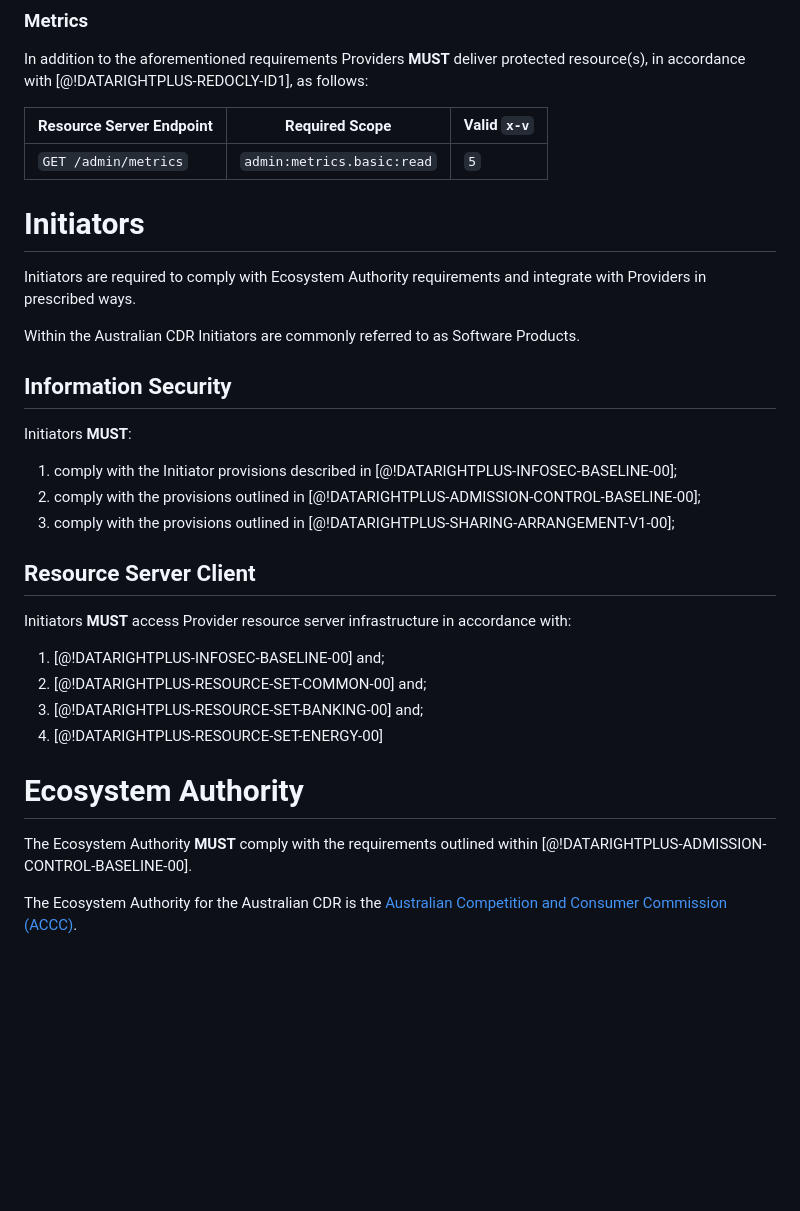
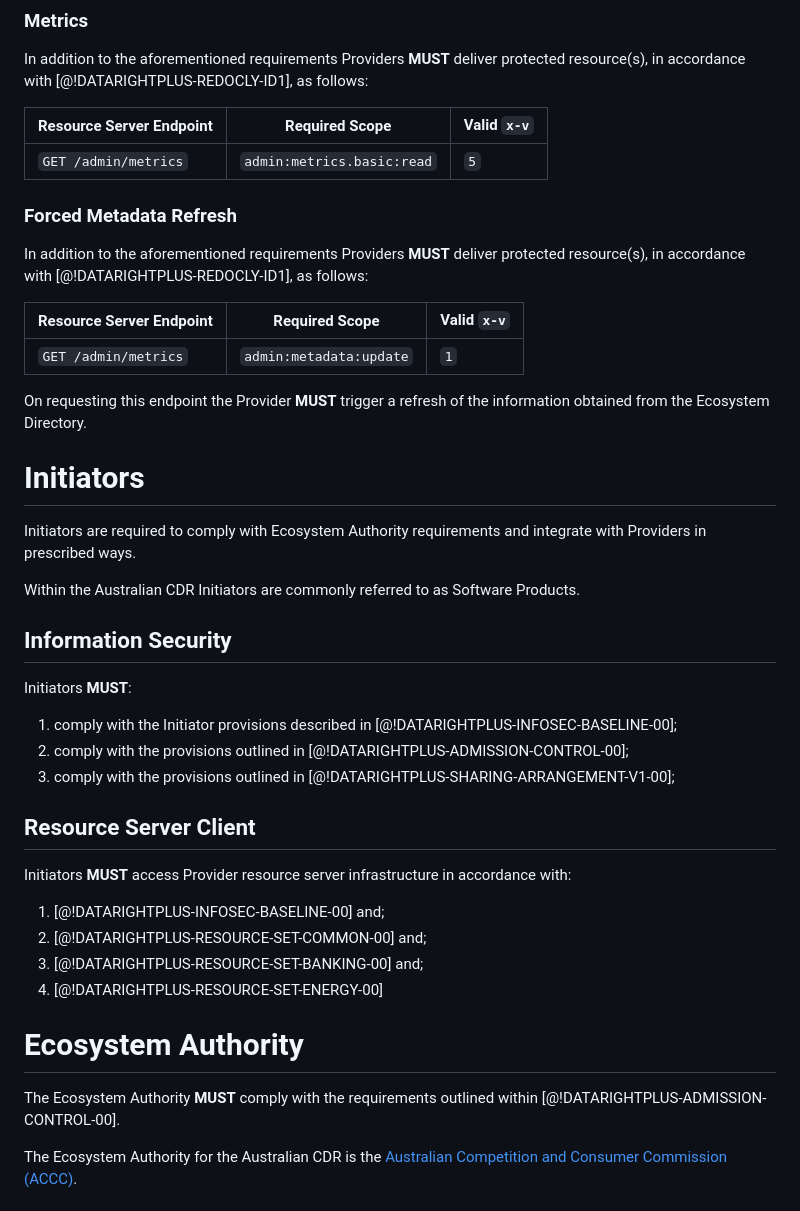
Before and after one commit to datarightplus/datarightplus-cdr-profile, a Markdown page: draft-authors-datarightplus-cdr-profile.md, the part around the change printed below. Rendered like a GitHub page; blank space fills up the shorter version.

```diff
--- a/draft-authors-datarightplus-cdr-profile.md
+++ b/draft-authors-datarightplus-cdr-profile.md
@@ -89,6 +89,15 @@ In addition to the aforementioned requirements Providers **MUST** deliver protec
 |--------------------------|----------------------------|-------------|
 | `GET /admin/metrics`     | `admin:metrics.basic:read` | `5`         |
 
+### Forced Metadata Refresh
+
+In addition to the aforementioned requirements Providers **MUST** deliver protected resource(s), in accordance with [@!DATARIGHTPLUS-REDOCLY-ID1], as follows:
+
+| Resource Server Endpoint | Required Scope          | Valid `x-v` |
+|--------------------------|-------------------------|-------------|
+| `GET /admin/metrics`     | `admin:metadata:update` | `1`         |
+
+On requesting this endpoint the Provider **MUST** trigger a refresh of the information obtained from the Ecosystem Directory.
 
 # Initiators
 
@@ -99,13 +108,15 @@ Within the Australian CDR Initiators are commonly referred to as Software Produc
 ## Information Security
 
 Initiators **MUST**:
+
 1. comply with the Initiator provisions described in [@!DATARIGHTPLUS-INFOSEC-BASELINE-00];
-1. comply with the provisions outlined in [@!DATARIGHTPLUS-ADMISSION-CONTROL-BASELINE-00];
+1. comply with the provisions outlined in [@!DATARIGHTPLUS-ADMISSION-CONTROL-00];
 1. comply with the provisions outlined in [@!DATARIGHTPLUS-SHARING-ARRANGEMENT-V1-00];
 
 ## Resource Server Client
 
 Initiators **MUST** access Provider resource server infrastructure in accordance with:
+
 1. [@!DATARIGHTPLUS-INFOSEC-BASELINE-00] and;
 2. [@!DATARIGHTPLUS-RESOURCE-SET-COMMON-00] and;
 3. [@!DATARIGHTPLUS-RESOURCE-SET-BANKING-00] and;
@@ -113,7 +124,7 @@ Initiators **MUST** access Provider resource server infrastructure in accordance
 
 # Ecosystem Authority
 
-The Ecosystem Authority **MUST** comply with the requirements outlined within [@!DATARIGHTPLUS-ADMISSION-CONTROL-BASELINE-00].
+The Ecosystem Authority **MUST** comply with the requirements outlined within [@!DATARIGHTPLUS-ADMISSION-CONTROL-00].
 
 The Ecosystem Authority for the Australian CDR is the [Australian Competition and Consumer Commission (ACCC)](https://www.accc.gov.au/).
 
```
Also changed, not shown: other parts of draft-authors-datarightplus-cdr-profile.md (+11 -7 lines).
